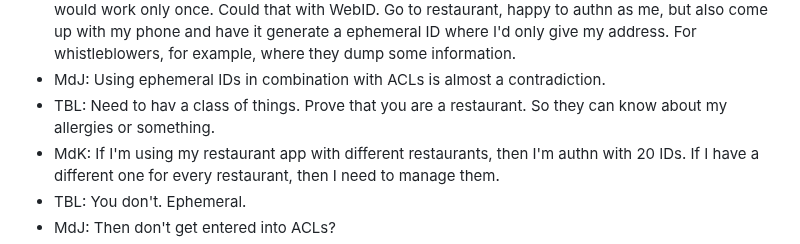
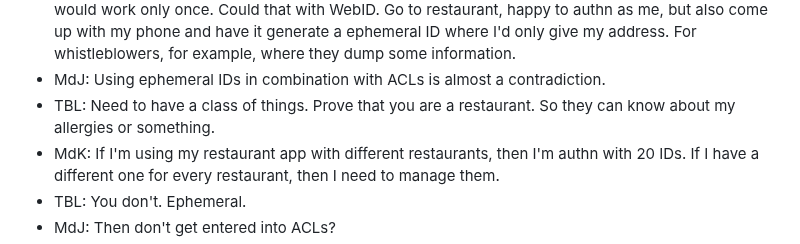
Before and after one commit to solid/specification, a Markdown page: meetings/2024-02-28.md, the part around the change. Rendered like a GitHub page.

Commit message:
Update meetings/2024-02-28.md
Co-authored-by: Sarven Capadisli <info@csarven.ca>

```diff
--- a/meetings/2024-02-28.md
+++ b/meetings/2024-02-28.md
@@ -117,7 +117,7 @@ Proposed by Maxime Lecoq (INRIA/Startin'Blox)
 * eP: prior work https://kushaldas.in/posts/solid-project-webid-and-privacy.html
 * TBL: Agree. Need to make sure the Solid community understands. People designing stuff for nuclear warheads.. ??? or someone linked to their online profiles. CC would give a token number, where it would work only once. Could that with WebID. Go to restaurant, happy to authn as me, but also come up with my phone and have it generate a ephemeral ID where I'd only give my address. For whistleblowers, for example, where they dump some information.
 * MdJ: Using ephemeral IDs in combination with ACLs is almost a contradiction.
-* TBL: Need to hav a class of things. Prove that you are a restaurant. So they can know about my allergies or something.
+* TBL: Need to have a class of things. Prove that you are a restaurant. So they can know about my allergies or something.
 * MdK: If I'm using my restaurant app with different restaurants, then I'm authn with 20 IDs. If I have a different one for every restaurant, then I need to manage them.
 * TBL: You don't. Ephemeral.
 * MdJ: Then don't get entered into ACLs?
```
